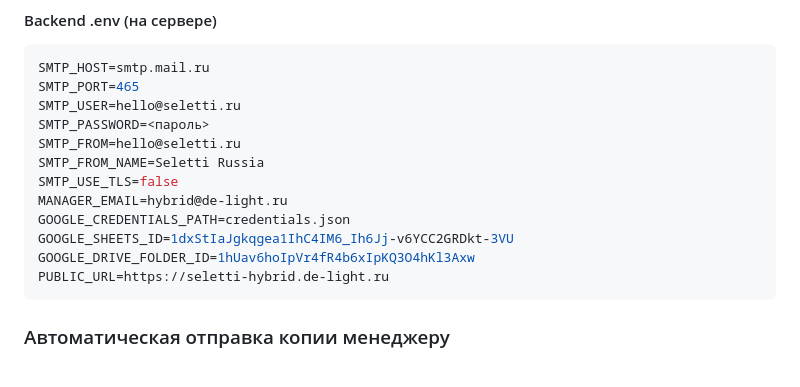
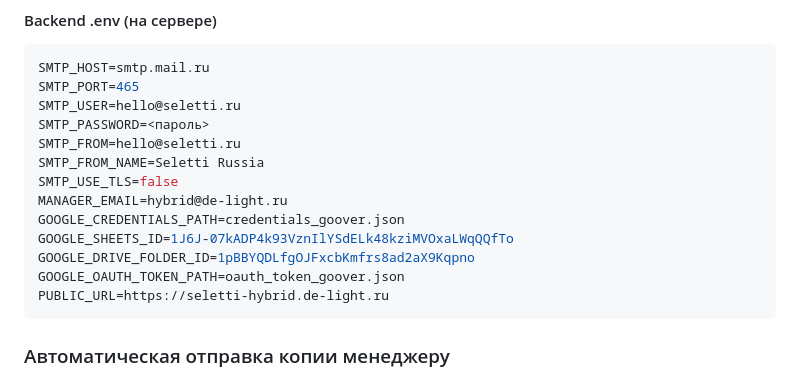
Before and after one commit to Fe0fan0v/photo-collage, a Markdown page: CONTEXT.md, the part around one of its changes. GitHub-like rendering.

````diff
--- a/CONTEXT.md
+++ b/CONTEXT.md
@@ -480,9 +491,10 @@ SMTP_FROM=hello@seletti.ru
 SMTP_FROM_NAME=Seletti Russia
 SMTP_USE_TLS=false
 MANAGER_EMAIL=hybrid@de-light.ru
-GOOGLE_CREDENTIALS_PATH=credentials.json
-GOOGLE_SHEETS_ID=1dxStIaJgkqgea1IhC4IM6_Ih6Jj-v6YCC2GRDkt-3VU
-GOOGLE_DRIVE_FOLDER_ID=1hUav6hoIpVr4fR4b6xIpKQ3O4hKl3Axw
+GOOGLE_CREDENTIALS_PATH=credentials_goover.json
+GOOGLE_SHEETS_ID=1J6J-07kADP4k93VznIlYSdELk48kziMVOxaLWqQQfTo
+GOOGLE_DRIVE_FOLDER_ID=1pBBYQDLfgOJFxcbKmfrs8ad2aX9Kqpno
+GOOGLE_OAUTH_TOKEN_PATH=oauth_token_goover.json
 PUBLIC_URL=https://seletti-hybrid.de-light.ru
 ```
 
````
Also changed, not shown: other parts of CONTEXT.md (+41 -29 lines).
